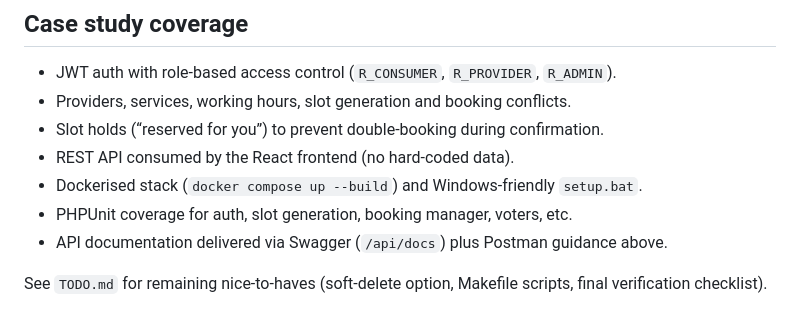
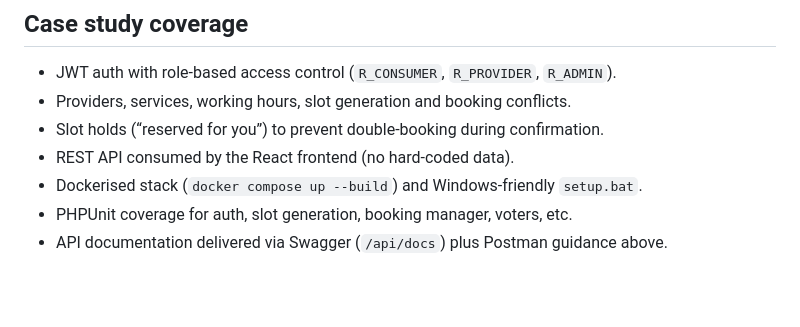
Before and after one commit to HorvathStefanDaniel/AppointmentBookingSystem, a Markdown page: README.md, the part around the change. Drawn GitHub-style; blank space fills up the shorter version.

```diff
--- a/README.md
+++ b/README.md
@@ -85,5 +85,3 @@ cd frontend && npm run dev
 - Dockerised stack (`docker compose up --build`) and Windows-friendly `setup.bat`.
 - PHPUnit coverage for auth, slot generation, booking manager, voters, etc.
 - API documentation delivered via Swagger (`/api/docs`) plus Postman guidance above.
-
-See `TODO.md` for remaining nice-to-haves (soft-delete option, Makefile scripts, final verification checklist).
```
